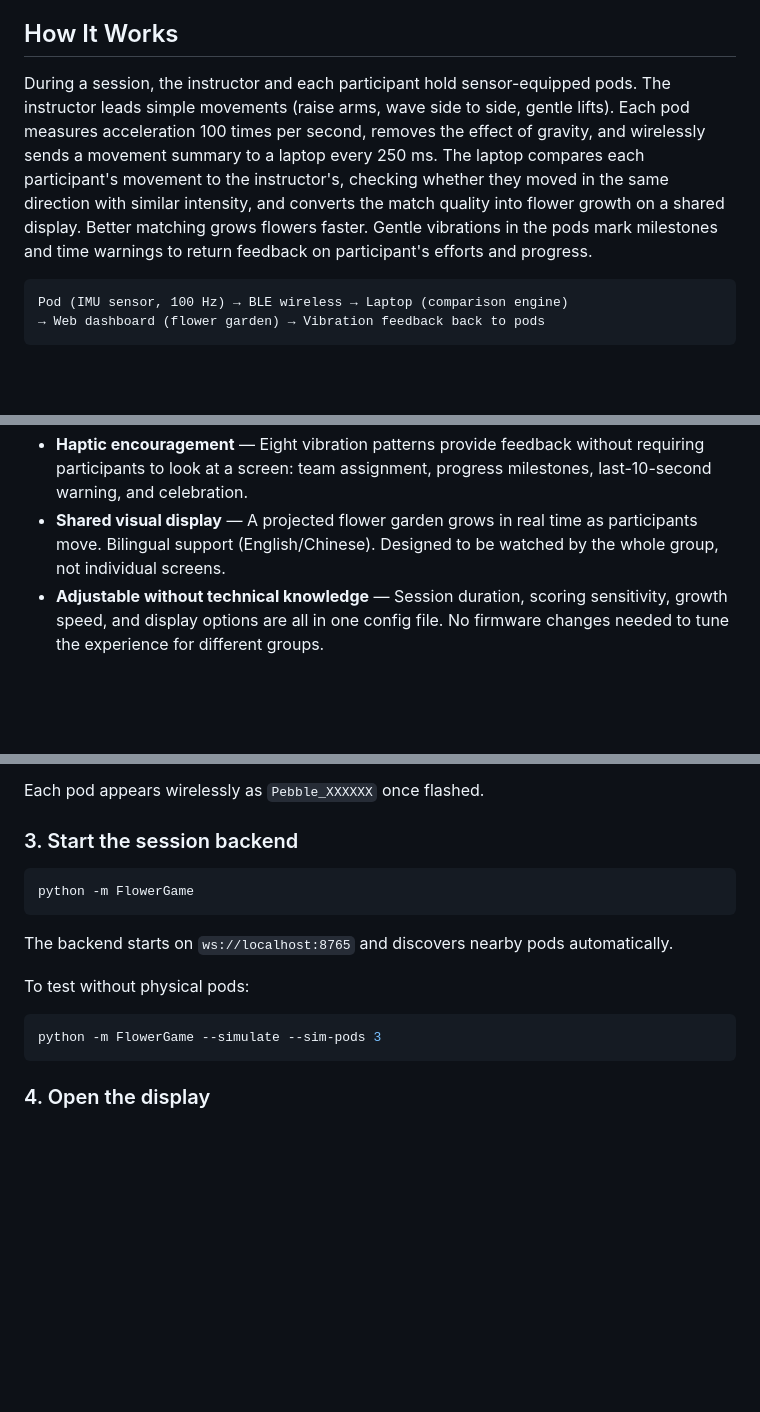
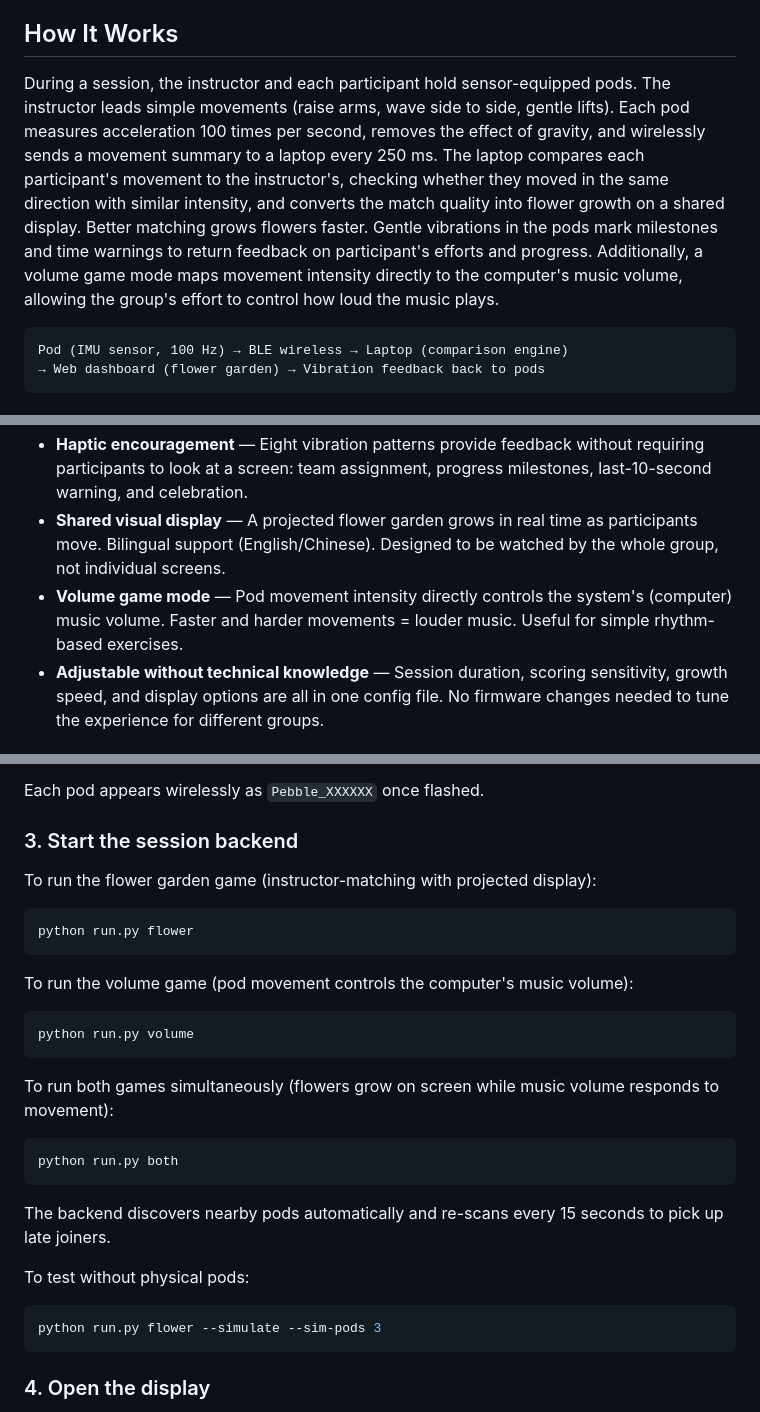
Before and after one commit to Sid3024/pebble, a Markdown page: README.md, 3 parts joined by grey strips. GitHub-like rendering; blank space fills up the shorter version.

````diff
--- a/README.md
+++ b/README.md
@@ -6,7 +6,7 @@ Pebble is a soft weighted smart movement system designed for older adults in Act
 
 ## How It Works
 
-During a session, the instructor and each participant hold sensor-equipped pods. The instructor leads simple movements (raise arms, wave side to side, gentle lifts). Each pod measures acceleration 100 times per second, removes the effect of gravity, and wirelessly sends a movement summary to a laptop every 250 ms. The laptop compares each participant's movement to the instructor's, checking whether they moved in the same direction with similar intensity, and converts the match quality into flower growth on a shared display. Better matching grows flowers faster. Gentle vibrations in the pods mark milestones and time warnings to return feedback on participant's efforts and progress.
+During a session, the instructor and each participant hold sensor-equipped pods. The instructor leads simple movements (raise arms, wave side to side, gentle lifts). Each pod measures acceleration 100 times per second, removes the effect of gravity, and wirelessly sends a movement summary to a laptop every 250 ms. The laptop compares each participant's movement to the instructor's, checking whether they moved in the same direction with similar intensity, and converts the match quality into flower growth on a shared display. Better matching grows flowers faster. Gentle vibrations in the pods mark milestones and time warnings to return feedback on participant's efforts and progress. Additionally, a volume game mode maps movement intensity directly to the computer's music volume, allowing the group's effort to control how loud the music plays.
 
 ```
 Pod (IMU sensor, 100 Hz) → BLE wireless → Laptop (comparison engine)
@@ -45,6 +45,7 @@ An optional LED strip controller (second XIAO ESP32S3 + WS2812B strip) can displ
 - **Two session modes** — Single group (everyone contributes to one shared garden) and competitive (two teams race to grow more flowers before time runs out).
 - **Haptic encouragement** — Eight vibration patterns provide feedback without requiring participants to look at a screen: team assignment, progress milestones, last-10-second warning, and celebration.
 - **Shared visual display** — A projected flower garden grows in real time as participants move. Bilingual support (English/Chinese). Designed to be watched by the whole group, not individual screens.
+- **Volume game mode** — Pod movement intensity directly controls the system's (computer) music volume. Faster and harder movements = louder music. Useful for simple rhythm-based exercises.
 - **Adjustable without technical knowledge** — Session duration, scoring sensitivity, growth speed, and display options are all in one config file. No firmware changes needed to tune the experience for different groups.
 
 ## Project Structure
@@ -118,16 +119,30 @@ Each pod appears wirelessly as `Pebble_XXXXXX` once flashed.
 
 ### 3. Start the session backend
 
+To run the flower garden game (instructor-matching with projected display):
+
 ```bash
-python -m FlowerGame
+python run.py flower
 ```
 
-The backend starts on `ws://localhost:8765` and discovers nearby pods automatically.
+To run the volume game (pod movement controls the computer's music volume):
+
+```bash
+python run.py volume
+```
+
+To run both games simultaneously (flowers grow on screen while music volume responds to movement):
+
+```bash
+python run.py both
+```
+
+The backend discovers nearby pods automatically and re-scans every 15 seconds to pick up late joiners.
 
 To test without physical pods:
 
 ```bash
-python -m FlowerGame --simulate --sim-pods 3
+python run.py flower --simulate --sim-pods 3
 ```
 
 ### 4. Open the display
````
